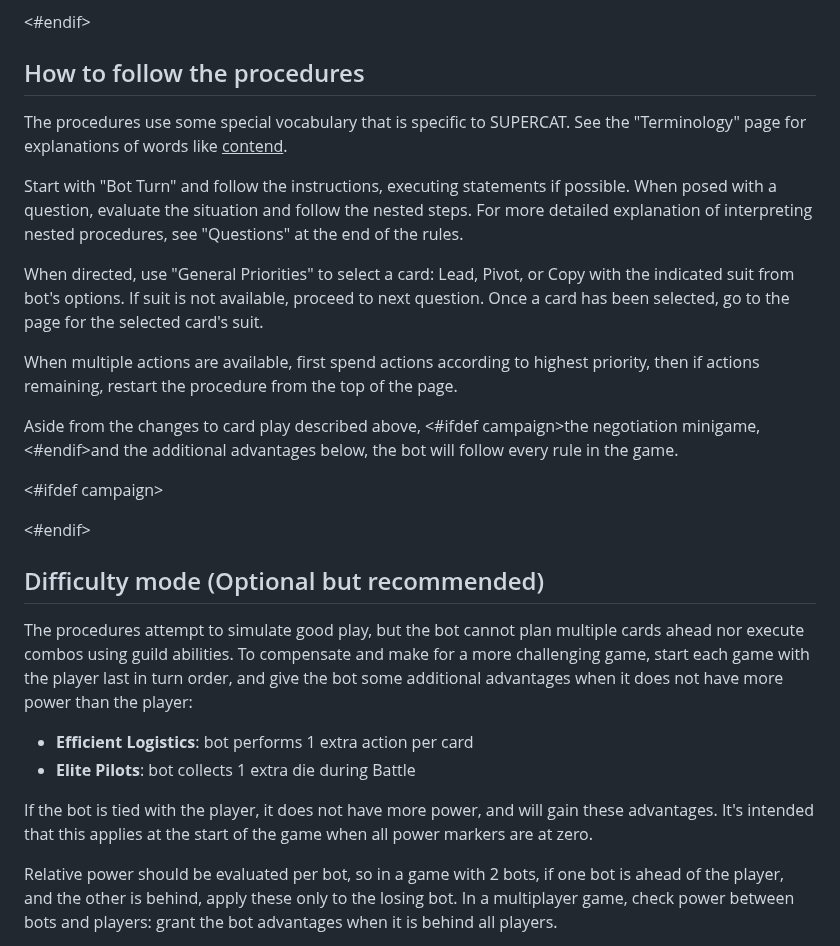
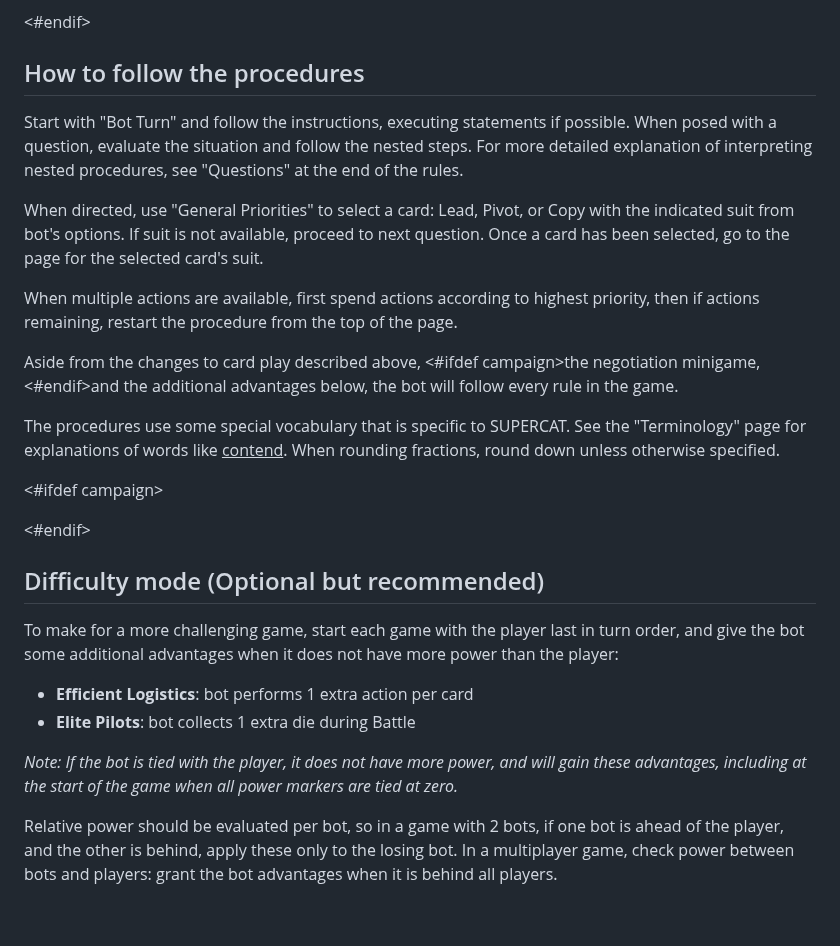
Before and after one commit to okonomichiyaki/supercat, a Markdown page: 000-SUPERCAT.md, the part around the change. GitHub-like rendering; blank space fills up the shorter version.

Commit message:
add note about rounding fractions, refactor

```diff
--- a/000-SUPERCAT.md
+++ b/000-SUPERCAT.md
@@ -40,8 +40,6 @@ If at any time the stack runs out, shuffle the discard pile <#ifdef campaign>(ex
 
 ## How to follow the procedures
 
-The procedures use some special vocabulary that is specific to SUPERCAT. See the "Terminology" page for explanations of words like <ins>contend</ins>.
-
 Start with "Bot Turn" and follow the instructions, executing statements if possible. When posed with a question, evaluate the situation and follow the nested steps. For more detailed explanation of interpreting nested procedures, see "Questions" at the end of the rules.
 
 When directed, use "General Priorities" to select a card: Lead, Pivot, or Copy with the indicated suit from bot's options. If suit is not available, proceed to next question. Once a card has been selected, go to the page for the selected card's suit.
@@ -50,16 +48,18 @@ When multiple actions are available, first spend actions according to highest pr
 
 Aside from the changes to card play described above, <#ifdef campaign>the negotiation minigame, <#endif>and the additional advantages below, the bot will follow every rule in the game.
 
+The procedures use some special vocabulary that is specific to SUPERCAT. See the "Terminology" page for explanations of words like <ins>contend</ins>. When rounding fractions, round down unless otherwise specified.
+
 <#ifdef campaign><div class="pagebreak"> </div><#endif>
 
 ## Difficulty mode (Optional but recommended)
 
-The procedures attempt to simulate good play, but the bot cannot plan multiple cards ahead nor execute combos using guild abilities. To compensate and make for a more challenging game, start each game with the player last in turn order, and give the bot some additional advantages when it does not have more power than the player:
+To make for a more challenging game, start each game with the player last in turn order, and give the bot some additional advantages when it does not have more power than the player:
 
 - **Efficient Logistics**: bot performs 1 extra action per card
 - **Elite Pilots**: bot collects 1 extra die during Battle
 
-If the bot is tied with the player, it does not have more power, and will gain these advantages. It's intended that this applies at the start of the game when all power markers are at zero.
+*Note: If the bot is tied with the player, it does not have more power, and will gain these advantages, including at the start of the game when all power markers are tied at zero.*
 
 Relative power should be evaluated per bot, so in a game with 2 bots, if one bot is ahead of the player, and the other is behind, apply these only to the losing bot. In a multiplayer game, check power between bots and players: grant the bot advantages when it is behind all players.
 
```
